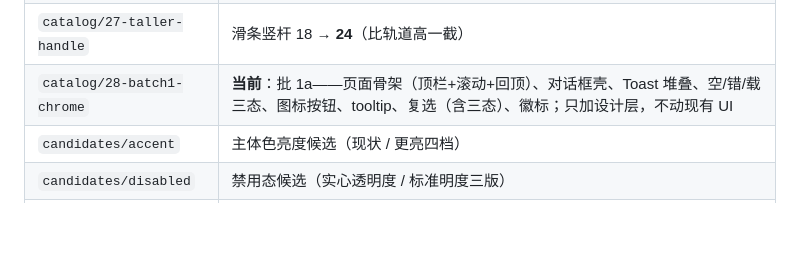
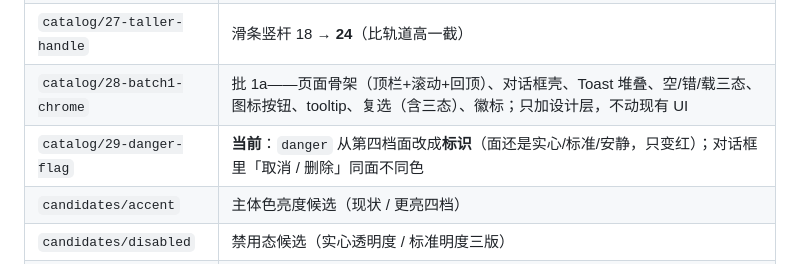
Before and after one commit to MDTCopper/launcher, a Markdown page: design_shots/README.md, the part around the change. GitHub-like rendering; blank space fills up the shorter version.

Commit message:
索引补第 29 代

```diff
--- a/design_shots/README.md
+++ b/design_shots/README.md
@@ -39,7 +39,8 @@ dart 'C:\Software\flutter\bin\cache\flutter_tools.snapshot' test test/design_ren
 | `catalog/25-switch-edge` | 自研开关把边缘加厚到 **2px**（原生 1px），开态随描边一起淡出 |
 | `catalog/26-switch-stretch` | 暗色圆球掺主题色（38%）；开关加「球被拉伸」、横向拖动、松手弹簧回弹（四态见 `candidates/switch/states.png`） |
 | `catalog/27-taller-handle` | 滑条竖杆 18 → **24**（比轨道高一截） |
-| `catalog/28-batch1-chrome` | **当前**：批 1a——页面骨架（顶栏+滚动+回顶）、对话框壳、Toast 堆叠、空/错/载三态、图标按钮、tooltip、复选（含三态）、徽标；只加设计层，不动现有 UI |
+| `catalog/28-batch1-chrome` | 批 1a——页面骨架（顶栏+滚动+回顶）、对话框壳、Toast 堆叠、空/错/载三态、图标按钮、tooltip、复选（含三态）、徽标；只加设计层，不动现有 UI |
+| `catalog/29-danger-flag` | **当前**：`danger` 从第四档面改成**标识**（面还是实心/标准/安静，只变红）；对话框里「取消 / 删除」同面不同色 |
 | `candidates/accent` | 主体色亮度候选（现状 / 更亮四档） |
 | `candidates/disabled` | 禁用态候选（实心透明度 / 标准明度三版） |
 | `candidates/seed` | 种子配色：色相 / 色度四组对照（`compare.png`）、调试页样张（`seed_lab.png`）、六种种子 → 实心输出（`seed_output.png`）、实心与卡面最小对比度 3 / 2.5 / 2 / 1.6 对照（`accent_contrast.png`）、实心偏移 −6 / 0 / +6 对照（`accent_shift.png`） |
```
